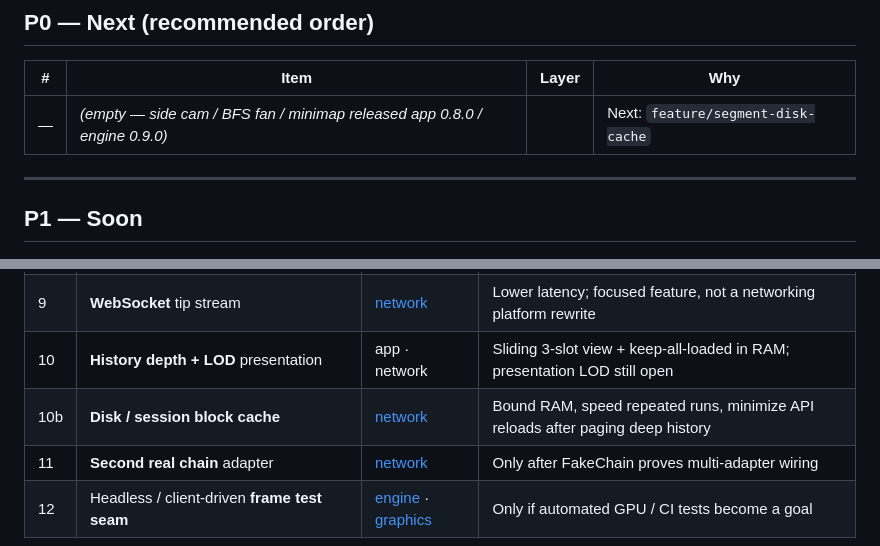
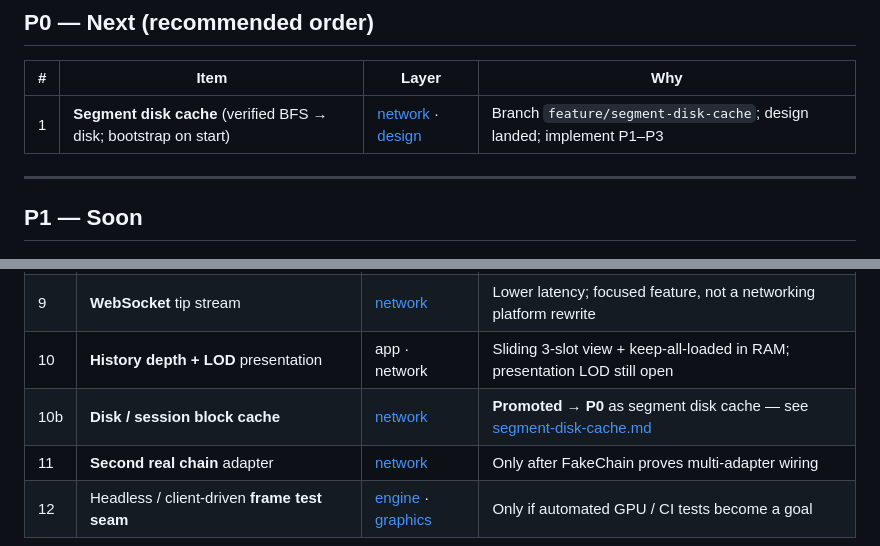
Before and after one commit to jackdmcgowen/alephium_blockviz, a Markdown page: docs/ROADMAP.md, 2 parts joined by grey strips. GitHub-like rendering.

```diff
--- a/docs/ROADMAP.md
+++ b/docs/ROADMAP.md
@@ -38,7 +38,7 @@ Historical designs are archives, not the backlog: [modularization](graphics-modu
 
 | # | Item | Layer | Why |
 |---|------|-------|-----|
-| — | *(empty — side cam / BFS fan / minimap released app 0.8.0 / engine 0.9.0)* | | Next: `feature/segment-disk-cache` |
+| 1 | **Segment disk cache** (verified BFS → disk; bootstrap on start) | [network](layers/network.md) · [design](segment-disk-cache.md) | Branch `feature/segment-disk-cache`; design landed; implement P1–P3 |
 
 ---
 
@@ -63,7 +63,7 @@ Historical designs are archives, not the backlog: [modularization](graphics-modu
 | 8 | **Confirm polish** (feed badges, green vs shard eye-check) | [app](layers/app.md) | Post-MVP open questions from confirmed-tips design |
 | 9 | **WebSocket** tip stream | [network](layers/network.md) | Lower latency; focused feature, not a networking platform rewrite |
 | 10 | **History depth + LOD** presentation | app · network | Sliding 3-slot view + keep-all-loaded in RAM; presentation LOD still open |
-| 10b | **Disk / session block cache** | [network](layers/network.md) | Bound RAM, speed repeated runs, minimize API reloads after paging deep history |
+| 10b | **Disk / session block cache** | [network](layers/network.md) | **Promoted → P0** as segment disk cache — see [segment-disk-cache.md](segment-disk-cache.md) |
 | 11 | **Second real chain** adapter | [network](layers/network.md) | Only after FakeChain proves multi-adapter wiring |
 | 12 | Headless / client-driven **frame test seam** | [engine](layers/engine.md) · [graphics](layers/graphics.md) | Only if automated GPU / CI tests become a goal |
 
```
Also changed, not shown: docs/layers/network.md (+1 -1 lines), docs/segment-disk-cache.md (added, +135 -0 lines).
